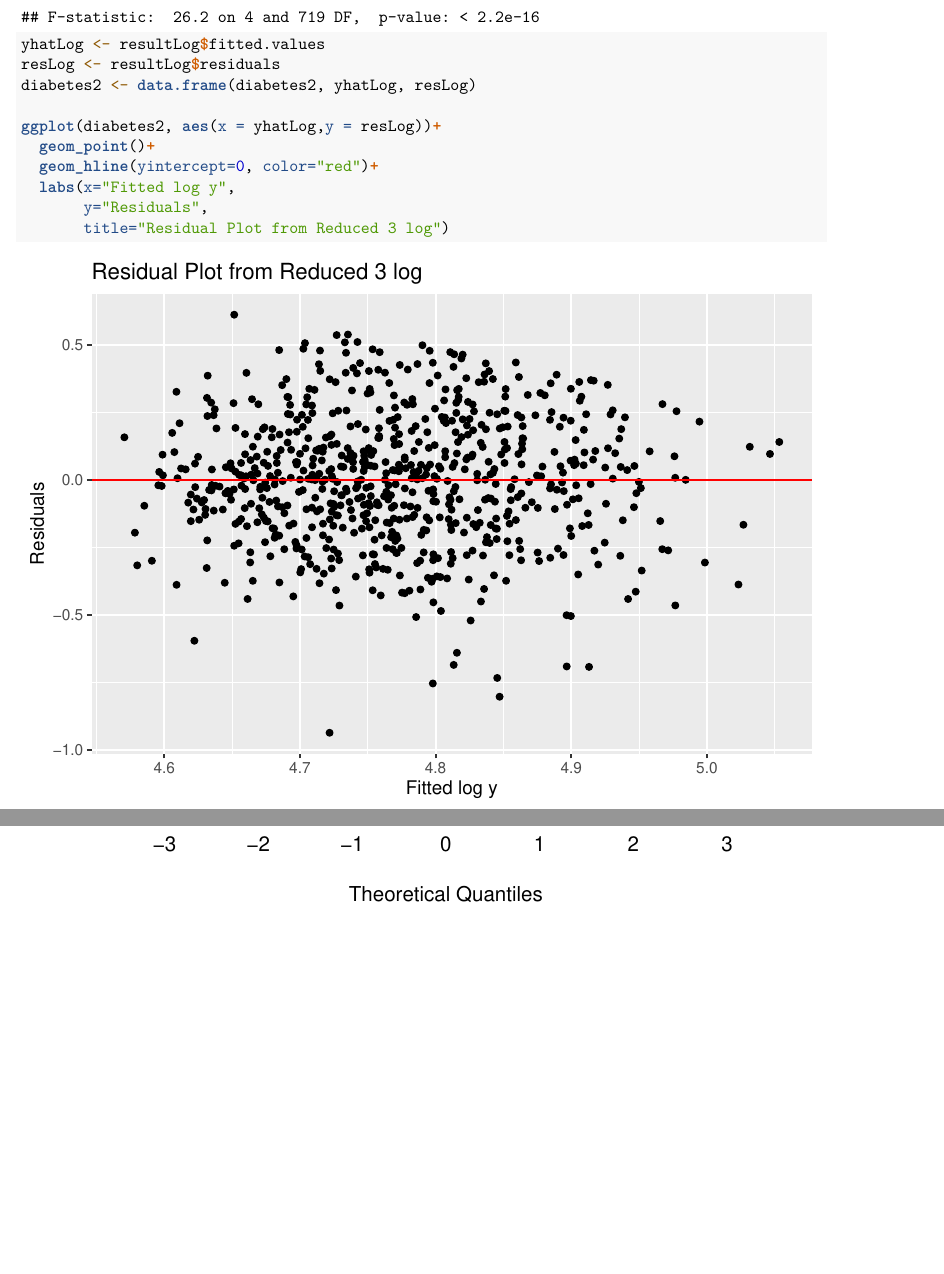
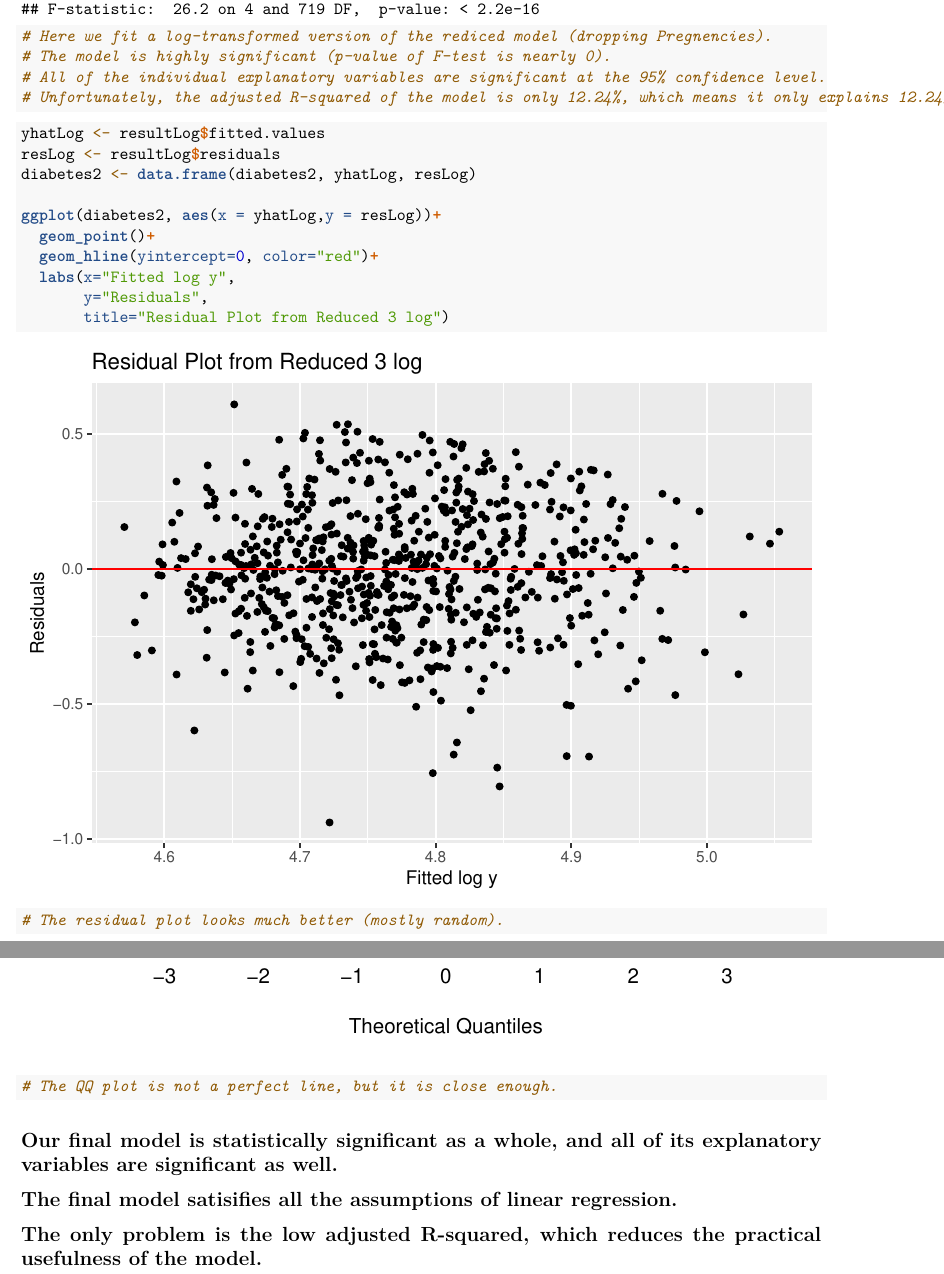
Before and after one commit to kaiarl/Diabetes, an R Markdown document (Multiple Linear Regression - Uyen.Rmd): two parts of pages 7 and 10 of 10, joined at a grey line, cut so that both start at the same text, the shorter picture padded with empty space. Rendered offline with R 4.5, knitr and Pandoc, then LaTeX, with nearby package versions.

Commit message:
Update Multiple Linear Regression - Uyen.Rmd
Now with Marin's comments and analysis

````diff
--- a/Multiple Linear Regression - Uyen.Rmd
+++ b/Multiple Linear Regression - Uyen.Rmd
@@ -93,3 +107,7 @@ summary(resultLog)
+# Here we fit a log-transformed version of the rediced model (dropping Pregnencies).
+# The model is highly significant (p-value of F-test is nearly 0).
+# All of the individual explanatory variables are significant at the 95% confidence level.
+# Unfortunately, the adjusted R-squared of the model is only 12.24%, which means it only explains 12.24% of the variation in blood glucose.
 ```
 
 
@@ -104,6 +122,8 @@ ggplot(diabetes2, aes(x = yhatLog,y = resLog))+
   labs(x="Fitted log y",
        y="Residuals",
        title="Residual Plot from Reduced 3 log")
+
+# The residual plot looks much better (mostly random).
 ```
 
 
@@ -121,4 +145,11 @@ acf(resultLog$residuals)
 ```{r}
 qqnorm(resultLog$residuals)
 qqline(resultLog$residuals, col = "red")
+
+# The QQ plot is not a perfect line, but it is close enough.
 ```
+
+
+## Our final model is statistically significant as a whole, and all of its explanatory variables are significant as well.
+## The final model satisifies all the assumptions of linear regression.
+## The only problem is the low adjusted R-squared, which reduces the practical usefulness of the model.
````
Also changed, not shown: Multiple Linear Regression - Uyen.Rmd (20 more changed lines).
